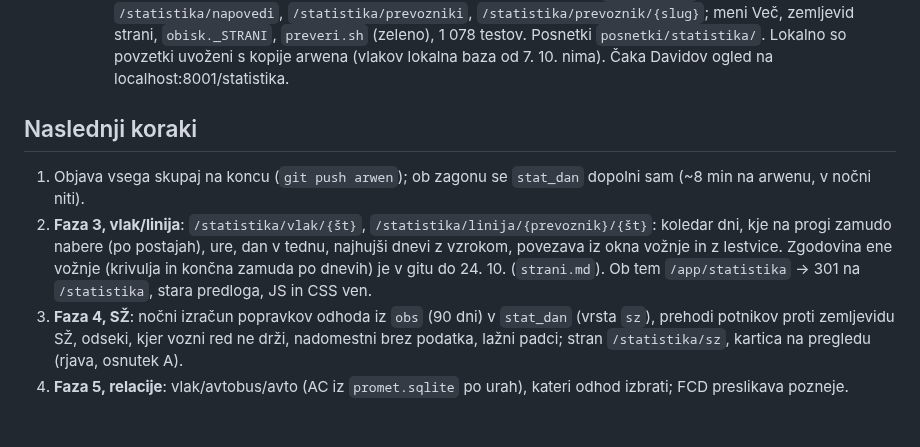
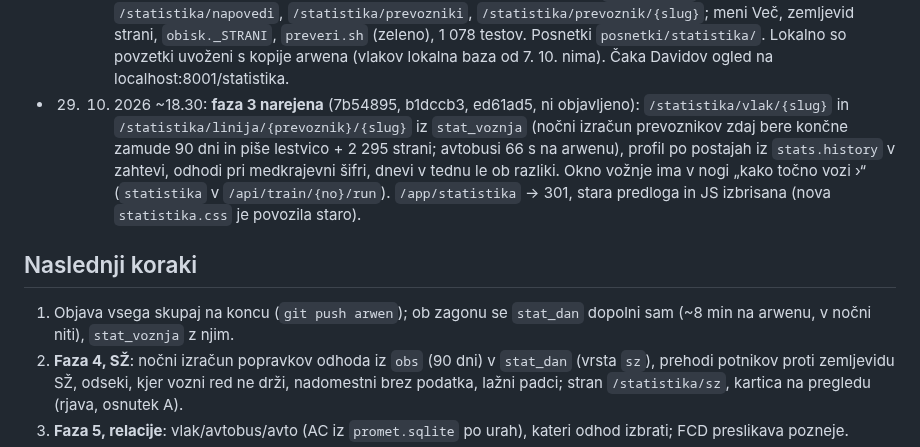
Before and after one commit to David7500/David7500, a Markdown page: docs/STATISTIKA.md, the part around the change. Rendered like a GitHub page; blank space fills up the shorter version.

Commit message:
STATISTIKA: faza 3 narejena
Co-Authored-By: Claude Opus 5.5 <noreply@anthropic.com>

```diff
--- a/docs/STATISTIKA.md
+++ b/docs/STATISTIKA.md
@@ -230,16 +230,19 @@ večje delo · **ne** = podatka ni.
   so povzetki uvoženi s kopije arwena (vlakov lokalna baza od 7. 10. nima).
   Čaka Davidov ogled na localhost:8001/statistika.
 
+* 29. 10. 2026 ~18.30: **faza 3 narejena** (7b54895, b1dccb3, ed61ad5, ni
+  objavljeno): `/statistika/vlak/{slug}` in `/statistika/linija/{prevoznik}/{slug}`
+  iz `stat_voznja` (nočni izračun prevoznikov zdaj bere končne zamude 90 dni
+  in piše lestvico + 2 295 strani; avtobusi 66 s na arwenu), profil po
+  postajah iz `stats.history` v zahtevi, odhodi pri medkrajevni šifri, dnevi
+  v tednu le ob razliki. Okno vožnje ima v nogi „kako točno vozi ›“
+  (`statistika` v `/api/train/{no}/run`). `/app/statistika` → 301, stara
+  predloga in JS izbrisana (nova `statistika.css` je povozila staro).
+
 ## Naslednji koraki
 
 1. Objava vsega skupaj na koncu (`git push arwen`); ob zagonu se `stat_dan`
-   dopolni sam (~8 min na arwenu, v nočni niti).
-2. **Faza 3, vlak/linija**: `/statistika/vlak/{št}`, `/statistika/linija/{prevoznik}/{št}`:
-   koledar dni, kje na progi zamudo nabere (po postajah), ure, dan v tednu,
-   najhujši dnevi z vzrokom, povezava iz okna vožnje in z lestvice. Zgodovina
-   ene vožnje (krivulja in končna zamuda po dnevih) je v gitu do 24. 10.
-   (`strani.md`). Ob tem `/app/statistika` → 301 na `/statistika`, stara
-   predloga, JS in CSS ven.
+   dopolni sam (~8 min na arwenu, v nočni niti), `stat_voznja` z njim.
 3. **Faza 4, SŽ**: nočni izračun popravkov odhoda iz `obs` (90 dni) v
    `stat_dan` (vrsta `sz`), prehodi potnikov proti zemljevidu SŽ, odseki, kjer
    vozni red ne drži, nadomestni brez podatka, lažni padci; stran
```
